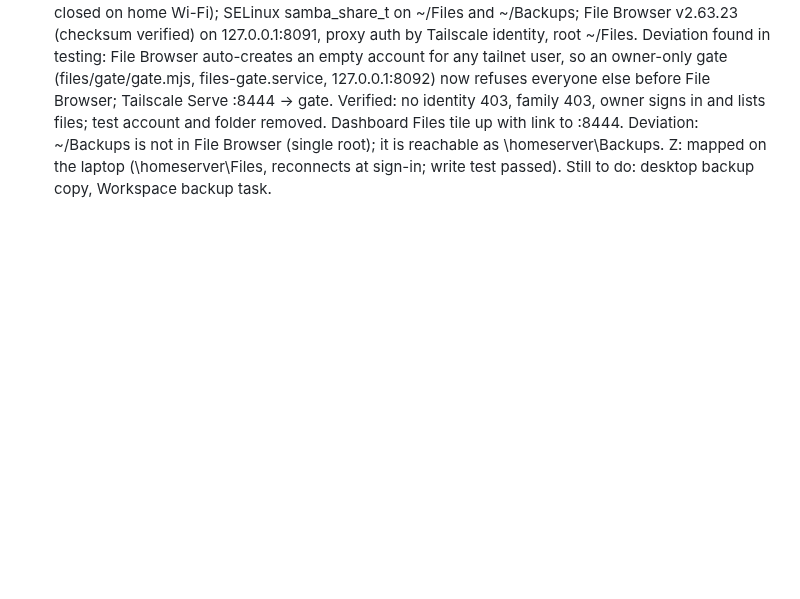
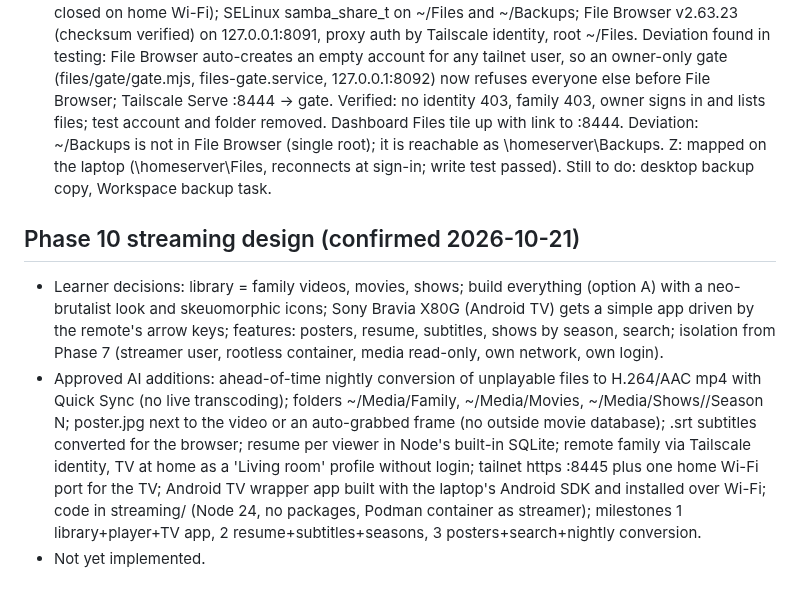
Before and after one commit to DrKingSchultz69/home-server, a Markdown page: .vibe-wise/project-map.md, the part around the change. Drawn GitHub-style; blank space fills up the shorter version.

Commit message:
Record confirmed Phase 10 streaming design
Co-Authored-By: Claude Opus 5.5 <noreply@anthropic.com>

```diff
--- a/.vibe-wise/project-map.md
+++ b/.vibe-wise/project-map.md
@@ -68,3 +68,8 @@ Fedora KDE Plasma 44 installed on the desktop (2026-10-21). Desktop files backed
 - Learner decisions: browser (from the dashboard), network drive Z:, and an automatic one-way Workspace backup (laptop C:\Workspace -> server ~/Backups/laptop-workspace, skipping node_modules/.venv/.next/build) via hourly robocopy; git stays the real Workspace sync; family gets no file access (family videos via the streaming site); desktop backup moves to ~/Files/Desktop backup, verified, then the owner deletes the laptop copy (150 GB, too big for the Recycle Bin).
 - Approved AI additions: File Browser (official release, checksum-verified, 64 MB box) rooted at ~/Files plus read-only ~/Backups, Tailscale-identity sign-in, owner only (tested with a fake family identity); Samba restricted to the tailnet with its own password, share \\homeserver\Files -> Z:; SELinux labels instead of disabling SELinux; Phase 11 family rule also blocks 445 and File Browser.
 - In progress 2026-10-21: Samba active (hosts allow tailnet only; verified 445 open on the Tailscale IP, closed on home Wi-Fi); SELinux samba_share_t on ~/Files and ~/Backups; File Browser v2.63.23 (checksum verified) on 127.0.0.1:8091, proxy auth by Tailscale identity, root ~/Files. Deviation found in testing: File Browser auto-creates an empty account for any tailnet user, so an owner-only gate (files/gate/gate.mjs, files-gate.service, 127.0.0.1:8092) now refuses everyone else before File Browser; Tailscale Serve :8444 -> gate. Verified: no identity 403, family 403, owner signs in and lists files; test account and folder removed. Dashboard Files tile up with link to :8444. Deviation: ~/Backups is not in File Browser (single root); it is reachable as \\homeserver\Backups. Z: mapped on the laptop (\\homeserver\Files, reconnects at sign-in; write test passed). Still to do: desktop backup copy, Workspace backup task.
+
+## Phase 10 streaming design (confirmed 2026-10-21)
+- Learner decisions: library = family videos, movies, shows; build everything (option A) with a neo-brutalist look and skeuomorphic icons; Sony Bravia X80G (Android TV) gets a simple app driven by the remote's arrow keys; features: posters, resume, subtitles, shows by season, search; isolation from Phase 7 (streamer user, rootless container, media read-only, own network, own login).
+- Approved AI additions: ahead-of-time nightly conversion of unplayable files to H.264/AAC mp4 with Quick Sync (no live transcoding); folders ~/Media/Family, ~/Media/Movies, ~/Media/Shows/<Show>/Season N; poster.jpg next to the video or an auto-grabbed frame (no outside movie database); .srt subtitles converted for the browser; resume per viewer in Node's built-in SQLite; remote family via Tailscale identity, TV at home as a 'Living room' profile without login; tailnet https :8445 plus one home Wi-Fi port for the TV; Android TV wrapper app built with the laptop's Android SDK and installed over Wi-Fi; code in streaming/ (Node 24, no packages, Podman container as streamer); milestones 1 library+player+TV app, 2 resume+subtitles+seasons, 3 posters+search+nightly conversion.
+- Not yet implemented.
```
Also changed, not shown: .vibe-wise/progress.md (+3 -5 lines).
